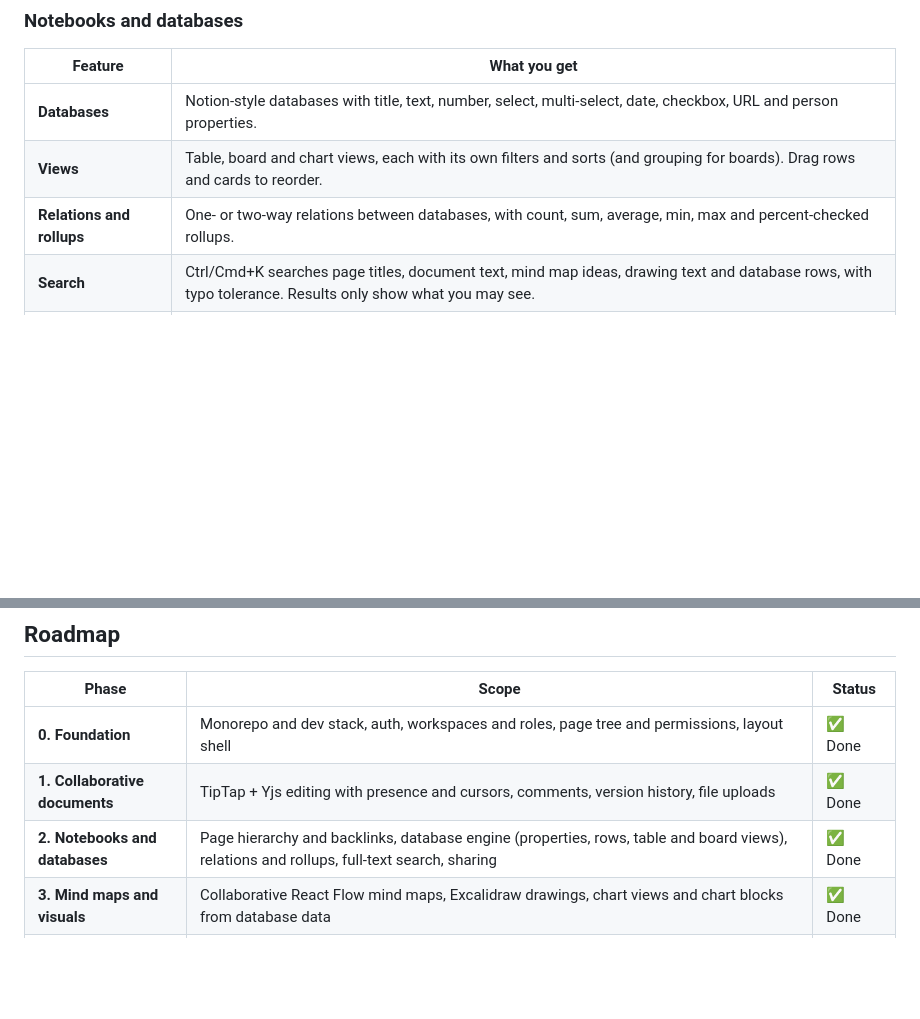
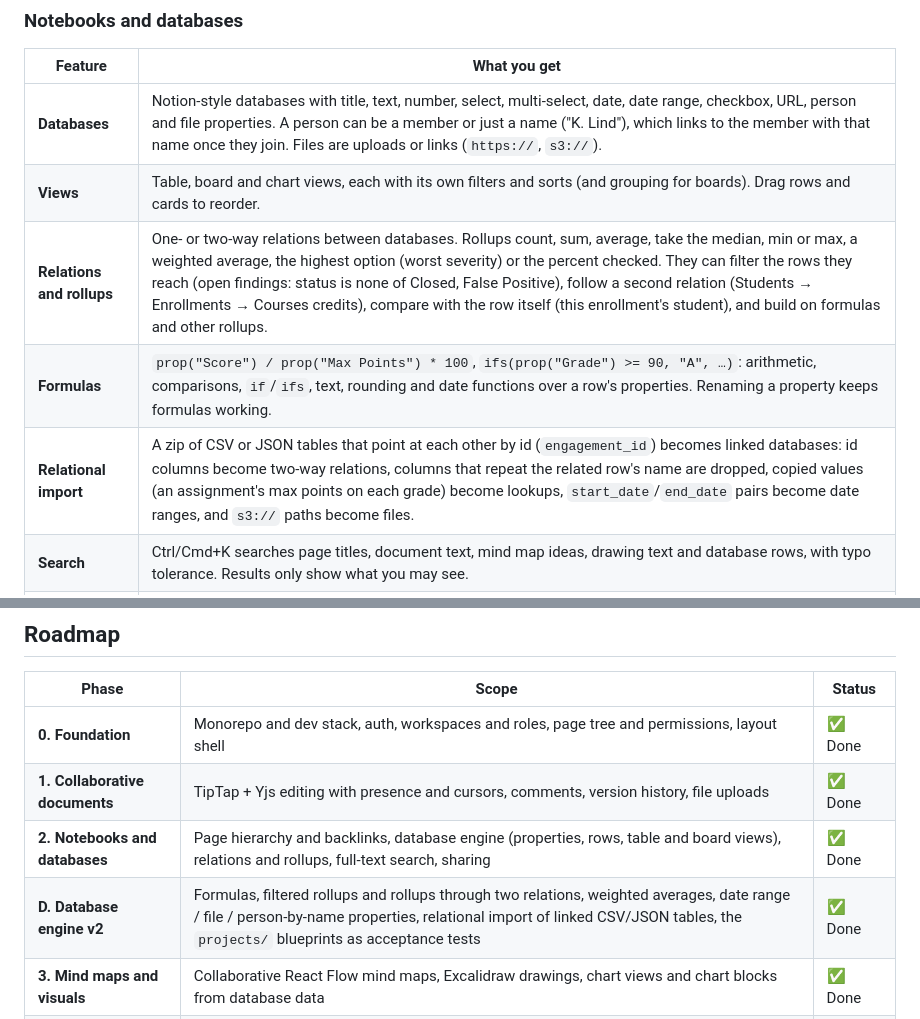
Before and after one commit to MKlolbullen/Ymer, a Markdown page: README.md, 2 parts joined by grey strips. GitHub-like rendering; blank space fills up the shorter version.

```diff
--- a/README.md
+++ b/README.md
@@ -54,9 +54,11 @@ what is planned.
 
 | Feature | What you get |
 |---|---|
-| **Databases** | Notion-style databases with title, text, number, select, multi-select, date, checkbox, URL and person properties. |
+| **Databases** | Notion-style databases with title, text, number, select, multi-select, date, date range, checkbox, URL, person and file properties. A person can be a member or just a name ("K. Lind"), which links to the member with that name once they join. Files are uploads or links (`https://`, `s3://`). |
 | **Views** | Table, board and chart views, each with its own filters and sorts (and grouping for boards). Drag rows and cards to reorder. |
-| **Relations and rollups** | One- or two-way relations between databases, with count, sum, average, min, max and percent-checked rollups. |
+| **Relations and rollups** | One- or two-way relations between databases. Rollups count, sum, average, take the median, min or max, a weighted average, the highest option (worst severity) or the percent checked. They can filter the rows they reach (open findings: status is none of Closed, False Positive), follow a second relation (Students → Enrollments → Courses credits), compare with the row itself (this enrollment's student), and build on formulas and other rollups. |
+| **Formulas** | `prop("Score") / prop("Max Points") * 100`, `ifs(prop("Grade") >= 90, "A", …)`: arithmetic, comparisons, `if`/`ifs`, text, rounding and date functions over a row's properties. Renaming a property keeps formulas working. |
+| **Relational import** | A zip of CSV or JSON tables that point at each other by id (`engagement_id`) becomes linked databases: id columns become two-way relations, columns that repeat the related row's name are dropped, copied values (an assignment's max points on each grade) become lookups, `start_date`/`end_date` pairs become date ranges, and `s3://` paths become files. |
 | **Search** | Ctrl/Cmd+K searches page titles, document text, mind map ideas, drawing text and database rows, with typo tolerance. Results only show what you may see. |
 | **Page tree and sharing** | Drag pages to nest and reorder them. Share a page by email and manage members and roles. |
 
@@ -425,6 +447,7 @@ docs/assets/ Logo, architecture diagram and screenshots used in this README
 | **0. Foundation** | Monorepo and dev stack, auth, workspaces and roles, page tree and permissions, layout shell | ✅ Done |
 | **1. Collaborative documents** | TipTap + Yjs editing with presence and cursors, comments, version history, file uploads | ✅ Done |
 | **2. Notebooks and databases** | Page hierarchy and backlinks, database engine (properties, rows, table and board views), relations and rollups, full-text search, sharing | ✅ Done |
+| **D. Database engine v2** | Formulas, filtered rollups and rollups through two relations, weighted averages, date range / file / person-by-name properties, relational import of linked CSV/JSON tables, the `projects/` blueprints as acceptance tests | ✅ Done |
 | **3. Mind maps and visuals** | Collaborative React Flow mind maps, Excalidraw drawings, chart views and chart blocks from database data | ✅ Done |
 | **4. AI layer** | Pluggable LLM proxy (hosted or local models), summarize / rewrite / expand on a selection, generate mind maps or databases from notes, workspace Q&A over pgvector, background jobs | ✅ Done |
 | **F1. Factory: brief** | Factory pages, source pages, AI brief with open questions, answers and approval | ✅ Done |
```
Also changed, not shown: other parts of README.md (+21 -1 lines), docs/assets/screenshots/filtered-rollup.png (added), docs/assets/screenshots/formula.png (added), docs/assets/screenshots/two-step-rollup.png (added), 11 other files.
